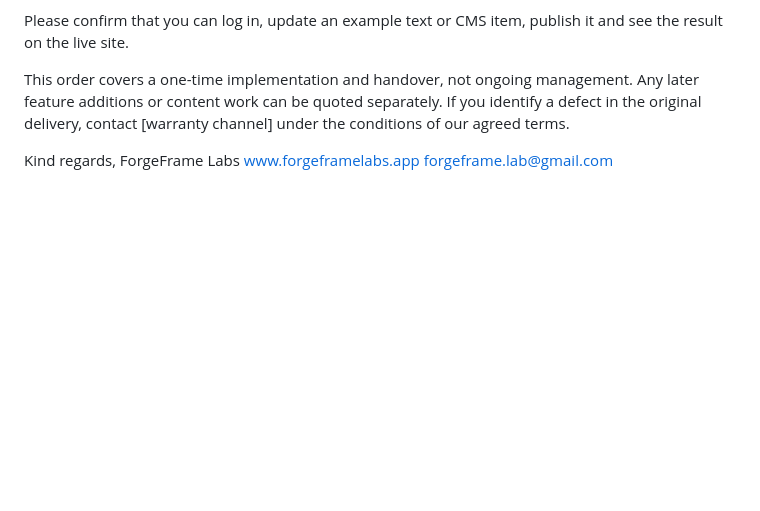
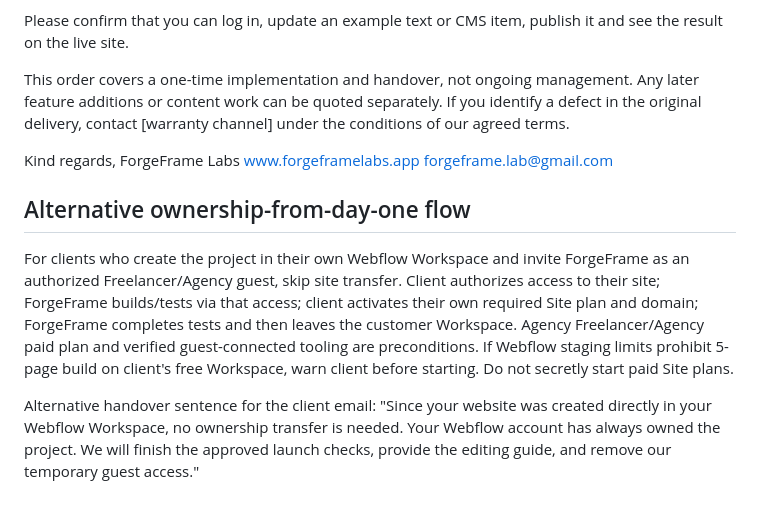
Before and after one commit to reflectme-source/forgeframe-labs-site, a Markdown page: ops/websites/CLIENT_ONE_OFF_HANDOVER_PACK.md, the part around the change. GitHub-like rendering; blank space fills up the shorter version.

Commit message:
docs(websites): document customer-owned guest route and staging tradeoffs

```diff
--- a/ops/websites/CLIENT_ONE_OFF_HANDOVER_PACK.md
+++ b/ops/websites/CLIENT_ONE_OFF_HANDOVER_PACK.md
@@ -98,3 +98,8 @@ Kind regards,
 ForgeFrame Labs
 www.forgeframelabs.app
 forgeframe.lab@gmail.com
+
+## Alternative ownership-from-day-one flow
+For clients who create the project in their own Webflow Workspace and invite ForgeFrame as an authorized Freelancer/Agency guest, skip site transfer. Client authorizes access to their site; ForgeFrame builds/tests via that access; client activates their own required Site plan and domain; ForgeFrame completes tests and then leaves the customer Workspace. Agency Freelancer/Agency paid plan and verified guest-connected tooling are preconditions. If Webflow staging limits prohibit 5-page build on client's free Workspace, warn client before starting. Do not secretly start paid Site plans.
+
+Alternative handover sentence for the client email: "Since your website was created directly in your Webflow Workspace, no ownership transfer is needed. Your Webflow account has always owned the project. We will finish the approved launch checks, provide the editing guide, and remove our temporary guest access."
```
